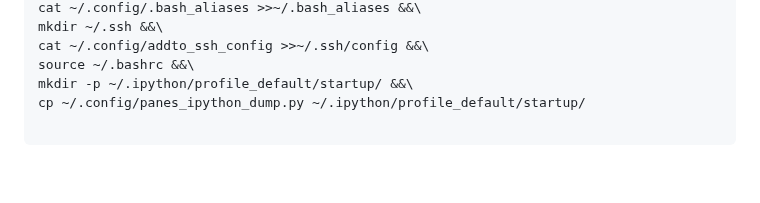
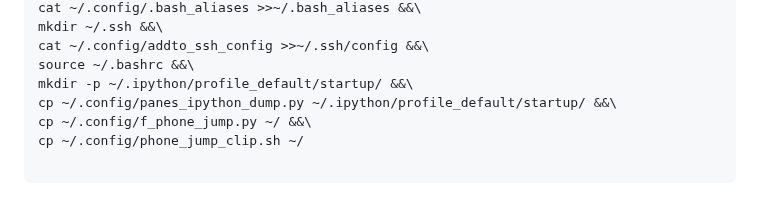
Before and after one commit to 3cnf-f/tmp_nvim, a Markdown page: README.md, the part around the change. GitHub-like rendering; blank space fills up the shorter version.

````diff
--- a/README.md
+++ b/README.md
@@ -90,7 +90,9 @@ mkdir ~/.ssh &&\
 cat ~/.config/addto_ssh_config >>~/.ssh/config &&\
 source ~/.bashrc &&\
 mkdir -p ~/.ipython/profile_default/startup/ &&\
-cp ~/.config/panes_ipython_dump.py ~/.ipython/profile_default/startup/
+cp ~/.config/panes_ipython_dump.py ~/.ipython/profile_default/startup/ &&\
+cp ~/.config/f_phone_jump.py ~/ &&\
+cp ~/.config/phone_jump_clip.sh ~/
 
 ```
 
````
